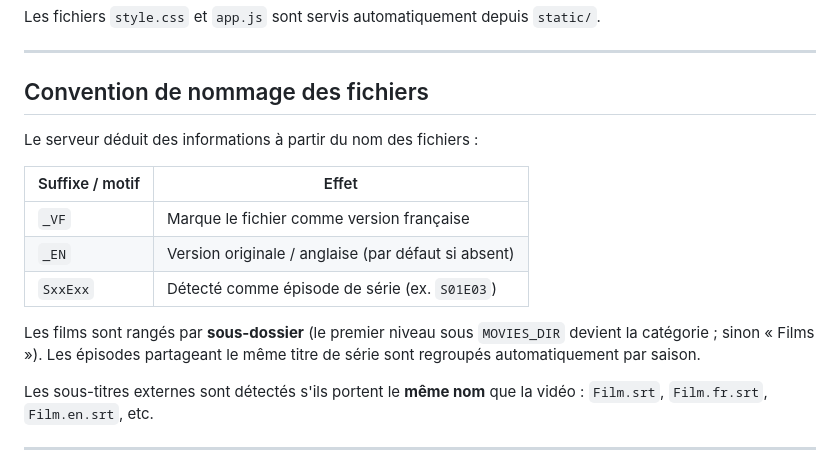
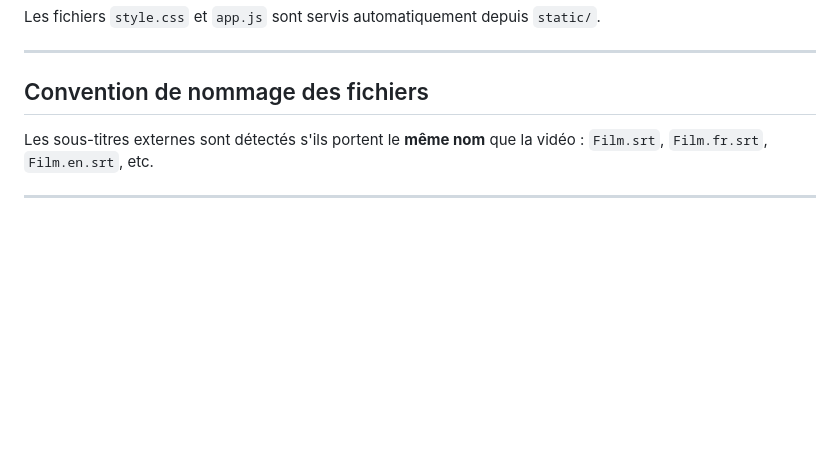
Before and after one commit to InsIde29480/CineLocal, a Markdown page: README.md, the part around the change. Drawn GitHub-style; blank space fills up the shorter version.

Commit message:
Remove file naming conventions from README
Removed file naming conventions section from README.

```diff
--- a/README.md
+++ b/README.md
@@ -100,18 +100,6 @@ Les fichiers `style.css` et `app.js` sont servis automatiquement depuis `static/
 ---
 
 ## Convention de nommage des fichiers
-
-Le serveur déduit des informations à partir du nom des fichiers :
-
-| Suffixe / motif | Effet |
-|-----------------|-------|
-| `_VF`           | Marque le fichier comme version française |
-| `_EN`           | Version originale / anglaise (par défaut si absent) |
-| `SxxExx`        | Détecté comme épisode de série (ex. `S01E03`) |
-
-Les films sont rangés par **sous-dossier** (le premier niveau sous `MOVIES_DIR`
-devient la catégorie ; sinon « Films »). Les épisodes partageant le même titre
-de série sont regroupés automatiquement par saison.
 
 Les sous-titres externes sont détectés s'ils portent le **même nom** que la vidéo :
 `Film.srt`, `Film.fr.srt`, `Film.en.srt`, etc.
```
